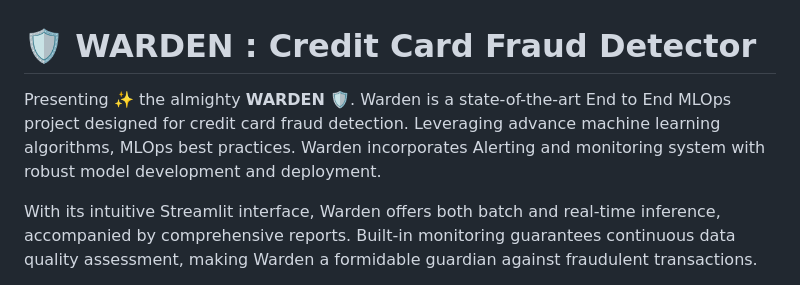
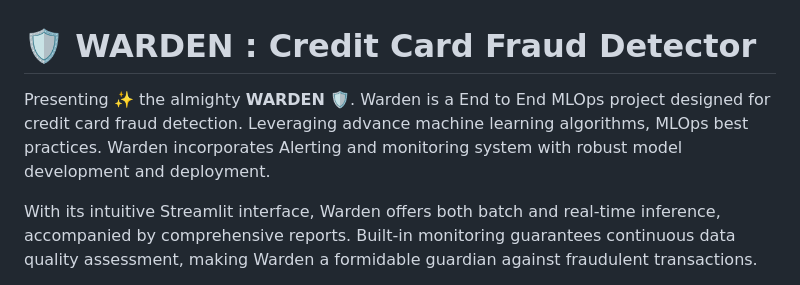
Before and after one commit to Gaurav5416/WARDEN, a Markdown page: README.md, the part around the change. Drawn GitHub-style.

```diff
--- a/README.md
+++ b/README.md
@@ -1,5 +1,5 @@
 # 🛡️ WARDEN : Credit Card Fraud Detector
-Presenting ✨ the almighty **WARDEN** 🛡️. Warden is a state-of-the-art End to End MLOps project designed for credit card fraud detection. Leveraging advance machine learning algorithms, MLOps best practices. Warden incorporates Alerting and monitoring system with robust model development and deployment.
+Presenting ✨ the almighty **WARDEN** 🛡️. Warden is a End to End MLOps project designed for credit card fraud detection. Leveraging advance machine learning algorithms, MLOps best practices. Warden incorporates Alerting and monitoring system with robust model development and deployment.
 
 With its intuitive Streamlit interface, Warden offers both batch and real-time inference, accompanied by comprehensive reports. Built-in monitoring guarantees continuous data quality assessment, making Warden a formidable guardian against fraudulent transactions.
 
```
